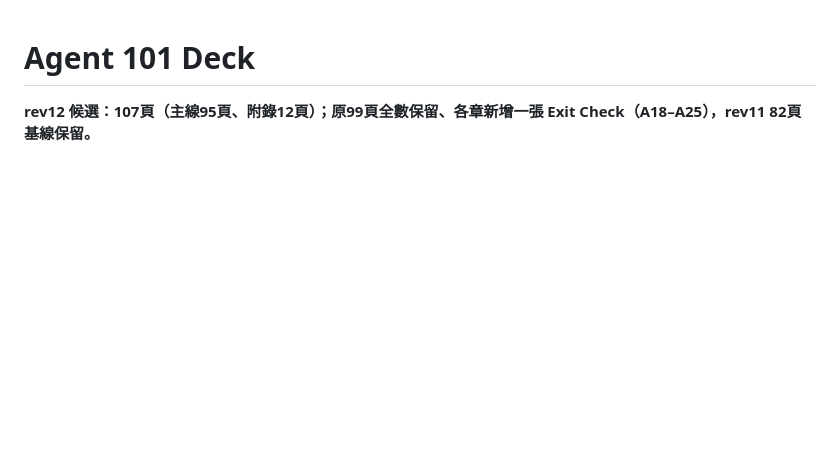
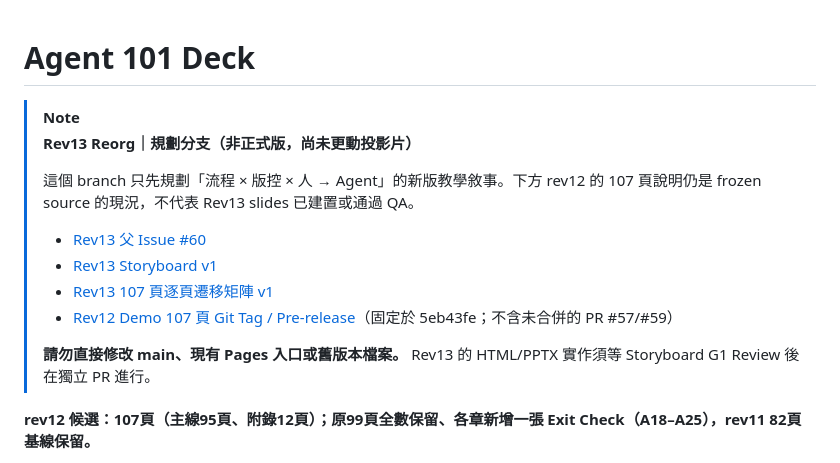
Before and after one commit to world4jason/Agent-101-deck, a Markdown page: README.md, the part around the change. Rendered like a GitHub page; blank space fills up the shorter version.

Commit message:
docs(rev13): link planning issue, storyboard, frozen baseline in README

```diff
--- a/README.md
+++ b/README.md
@@ -1,4 +1,18 @@
 # Agent 101 Deck
+
+
+> [!NOTE]
+> **Rev13 Reorg｜規劃分支（非正式版，尚未更動投影片）**
+>
+> 這個 branch 只先規劃「流程 × 版控 × 人 → Agent」的新版教學敘事。下方 rev12 的 107 頁說明仍是 frozen source 的現況，不代表 Rev13 slides 已建置或通過 QA。
+>
+> - [Rev13 父 Issue #60](https://github.com/world4jason/Agent-101-deck/issues/60)
+> - [Rev13 Storyboard v1](docs/rev13-reorg-storyboard-v1.md)
+> - [Rev13 107 頁逐頁遷移矩陣 v1](docs/rev13-migration-matrix-v1.md)
+> - [Rev12 Demo 107 頁 Git Tag / Pre-release](https://github.com/world4jason/Agent-101-deck/releases/tag/rev12-demo-107)（固定於 5eb43fe；不含未合併的 PR #57/#59）
+>
+> **請勿直接修改 main、現有 Pages 入口或舊版本檔案。** Rev13 的 HTML/PPTX 實作須等 Storyboard G1 Review 後在獨立 PR 進行。
+
 
 **rev12 候選：107頁（主線95頁、附錄12頁）；原99頁全數保留、各章新增一張 Exit Check（A18–A25），rev11 82頁基線保留。**
 
```
